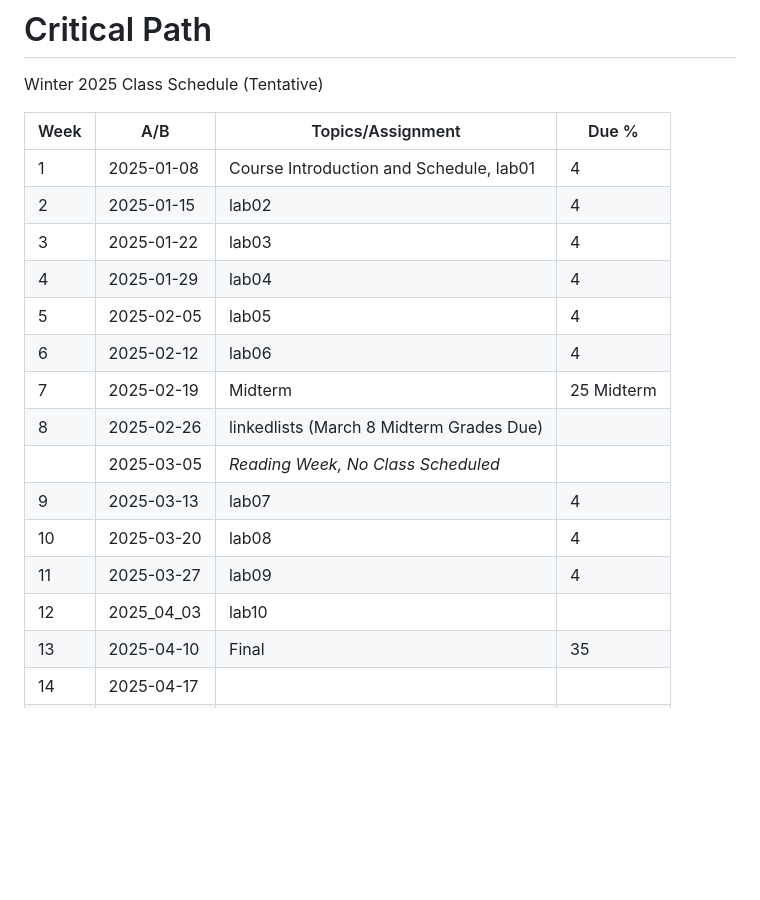
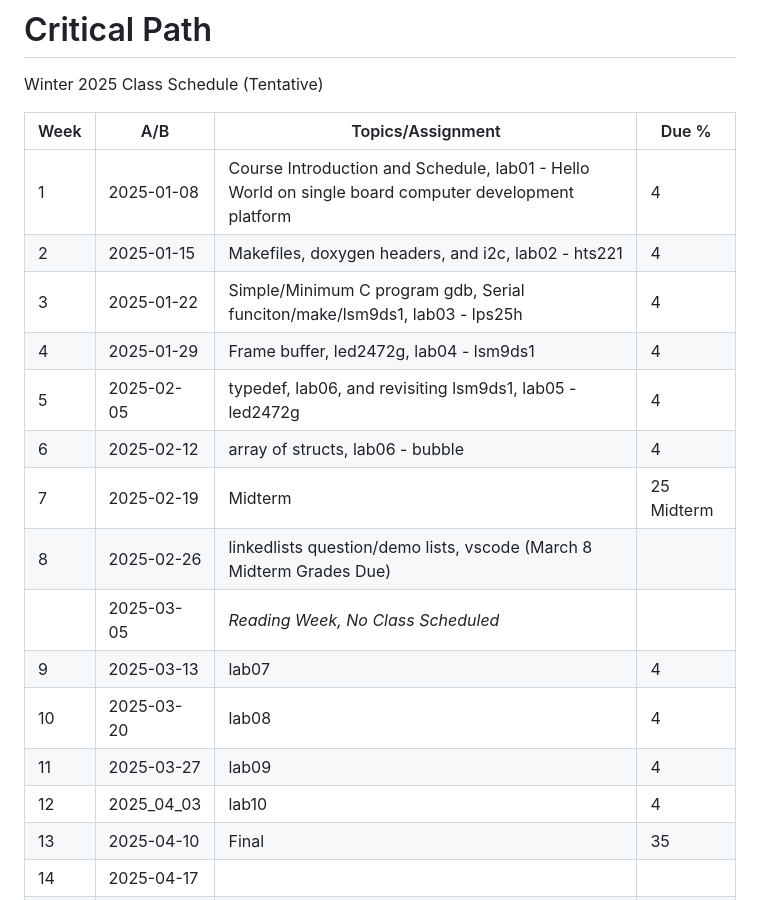
Before and after one commit to PrototypeZone/ceng153, a Markdown page: 153criticalpath2025jan-apr.md, the part around the change. Rendered like a GitHub page; blank space fills up the shorter version.

```diff
--- a/153criticalpath2025jan-apr.md
+++ b/153criticalpath2025jan-apr.md
@@ -6,19 +6,19 @@ Winter 2025 Class Schedule (Tentative)
 
 |Week|A/B       |Topics/Assignment                                                                                         | Due %               |
 |----|----------|----------------------------------------------------------------------------------------------------------|---------------------|
-|1   |2025-01-08|Course Introduction and Schedule, lab01                                                                   |4                    |
-|2   |2025-01-15|lab02                                                                                                     |4                    |
-|3   |2025-01-22|lab03                                                                                                     |4                    |
-|4   |2025-01-29|lab04                                                                                                     |4                    |
-|5   |2025-02-05|lab05                                                                                                     |4                    |
-|6   |2025-02-12|lab06                                                                                                     |4                    |
+|1   |2025-01-08|Course Introduction and Schedule, lab01 - Hello World on single board computer development platform       |4                    |
+|2   |2025-01-15|Makefiles, doxygen headers, and i2c, lab02 - hts221                                                       |4                    |
+|3   |2025-01-22|Simple/Minimum C program gdb, Serial funciton/make/lsm9ds1, lab03 - lps25h                                |4                    |
+|4   |2025-01-29|Frame buffer, led2472g, lab04 - lsm9ds1                                                                   |4                    |
+|5   |2025-02-05|typedef, lab06, and revisiting lsm9ds1, lab05 - led2472g                                                  |4                    |
+|6   |2025-02-12|array of structs, lab06 - bubble                                                                          |4                    |
 |7   |2025-02-19|Midterm                                                                                                   |25 Midterm           |
-|8   |2025-02-26|linkedlists (March 8 Midterm Grades Due)                                                                  |                     |
+|8   |2025-02-26|linkedlists question/demo lists, vscode (March 8 Midterm Grades Due)                                      |                     |
 |    |2025-03-05|*Reading Week, No Class Scheduled*                                                                        |                     |
 |9   |2025-03-13|lab07                                                                                                     |4                    |
 |10  |2025-03-20|lab08                                                                                                     |4                    |
 |11  |2025-03-27|lab09                                                                                                     |4                    |
-|12  |2025_04_03|lab10                                                                                                     |                     |
+|12  |2025_04_03|lab10                                                                                                     |4                    |
 |13  |2025-04-10|Final                                                                                                     |35                   |
 |14  |2025-04-17|                                                                                                          |                     |
 |    |          |                                                                                                          |**100**              |
```
